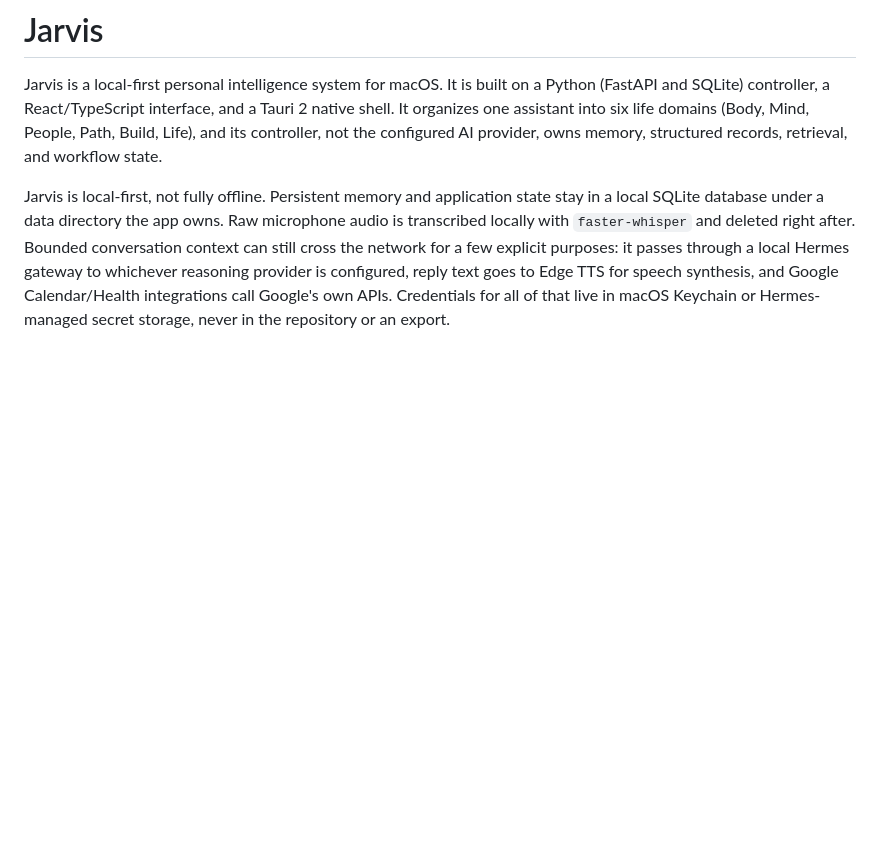
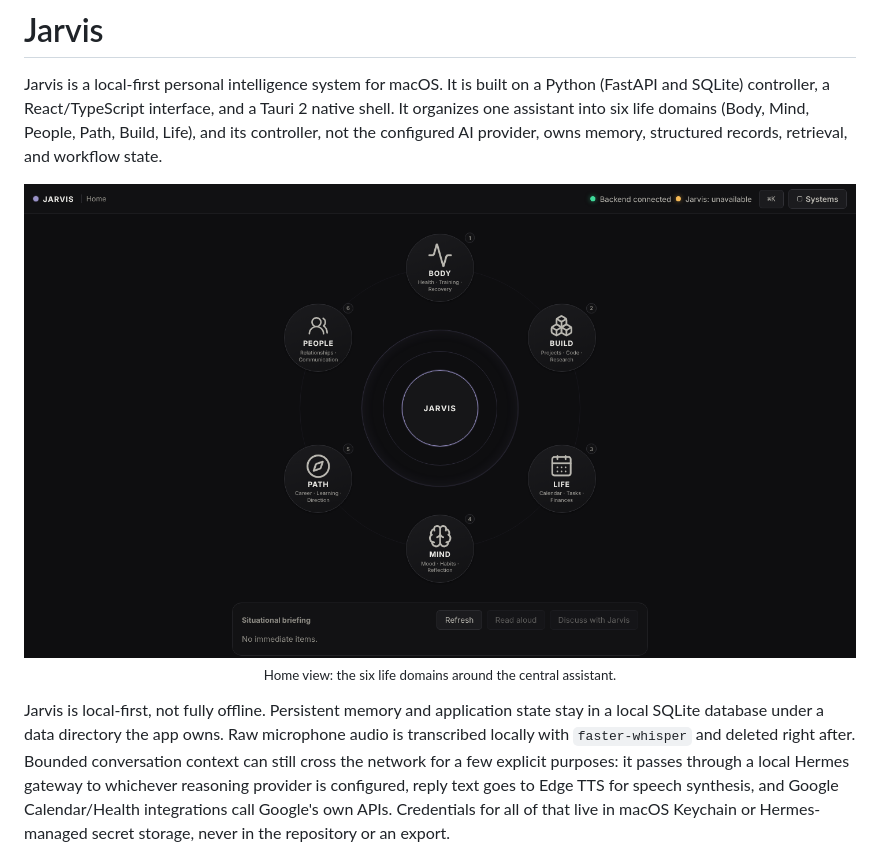
Before and after one commit to bernardoguterres/Jarvis, a Markdown page: README.md, the part around the change. Drawn GitHub-style; pictures changed too: docs/screenshots/home.png (added); blank space fills up the shorter version.

Commit message:
docs: add a screenshot of the interface to the README

```diff
--- a/README.md
+++ b/README.md
@@ -6,6 +6,12 @@ interface, and a Tauri 2 native shell. It organizes one assistant into
 six life domains (Body, Mind, People, Path, Build, Life), and its
 controller, not the configured AI provider, owns memory, structured
 records, retrieval, and workflow state.
+
+<p align="center">
+  <img src="docs/screenshots/home.png" alt="Jarvis home view: the six life domains (Body, Mind, People, Path, Build, Life) arranged around the central assistant, with a situational briefing panel below" width="900">
+  <br>
+  <sub>Home view: the six life domains around the central assistant.</sub>
+</p>
 
 Jarvis is local-first, not fully offline. Persistent memory and
 application state stay in a local SQLite database under a data directory
```
